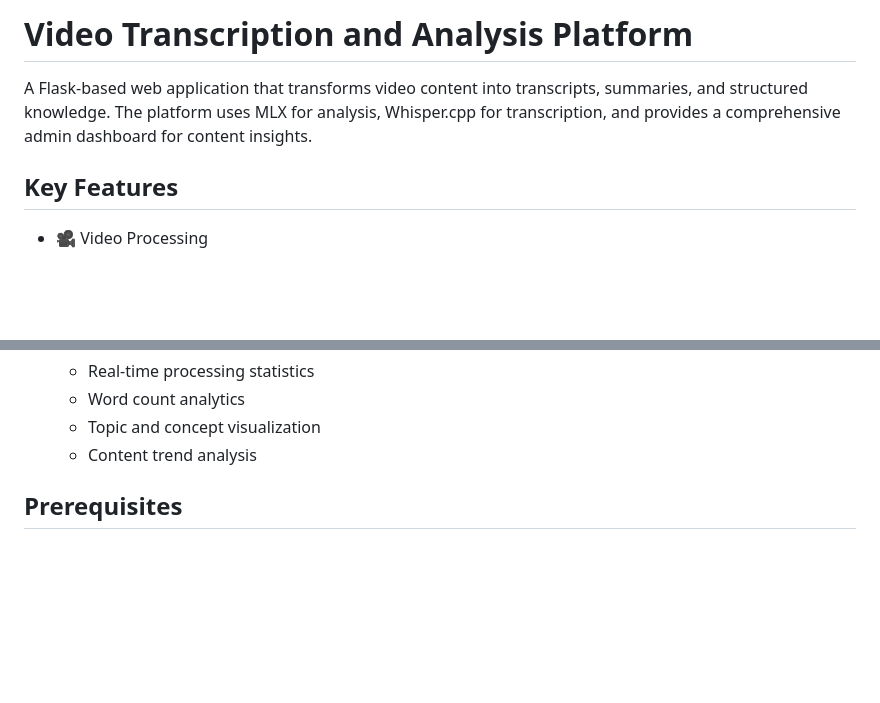
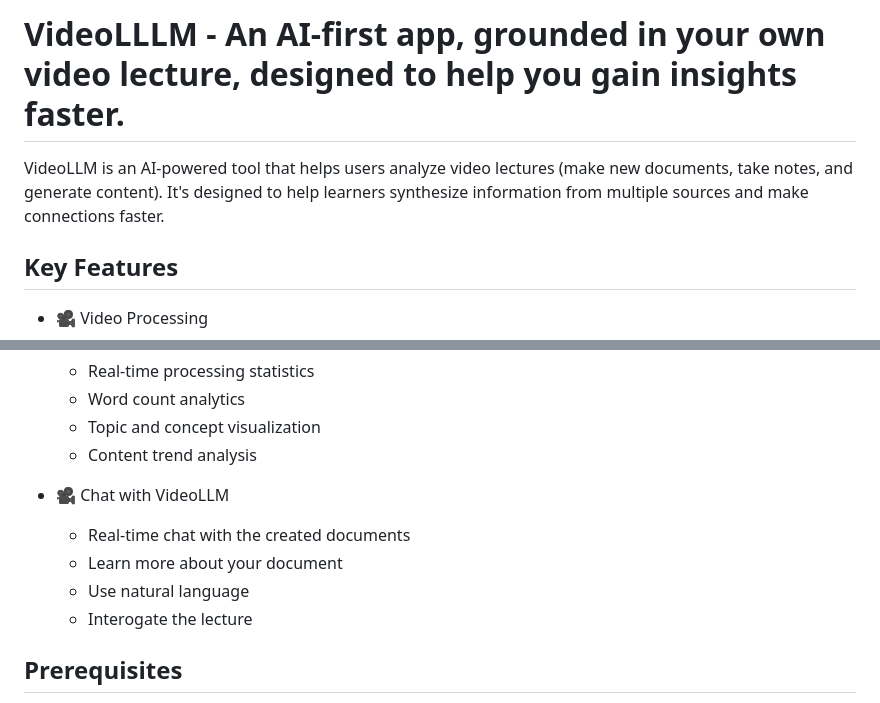
Before and after one commit to bigsnarfdude/videoSummarization, a Markdown page: README.md, 2 parts joined by grey strips. GitHub-like rendering; blank space fills up the shorter version.

Commit message:
better copy

```diff
--- a/README.md
+++ b/README.md
@@ -1,6 +1,6 @@
-# Video Transcription and Analysis Platform
+# VideoLLLM -  An AI-first app, grounded in your own video lecture, designed to help you gain insights faster.
 
-A Flask-based web application that transforms video content into transcripts, summaries, and structured knowledge. The platform uses MLX for analysis, Whisper.cpp for transcription, and provides a comprehensive admin dashboard for content insights.
+VideoLLM is an AI-powered tool that helps users analyze video lectures (make new documents, take notes, and generate content). It's designed to help learners synthesize information from multiple sources and make connections faster.
 
 ## Key Features
 
@@ -21,6 +21,12 @@ A Flask-based web application that transforms video content into transcripts, su
   - Word count analytics
   - Topic and concept visualization
   - Content trend analysis
+
+- 🎥 Chat with VideoLLM
+  - Real-time chat with the created documents
+  - Learn more about your document
+  - Use natural language
+  - Interogate the lecture
 
 ## Prerequisites
 
```
